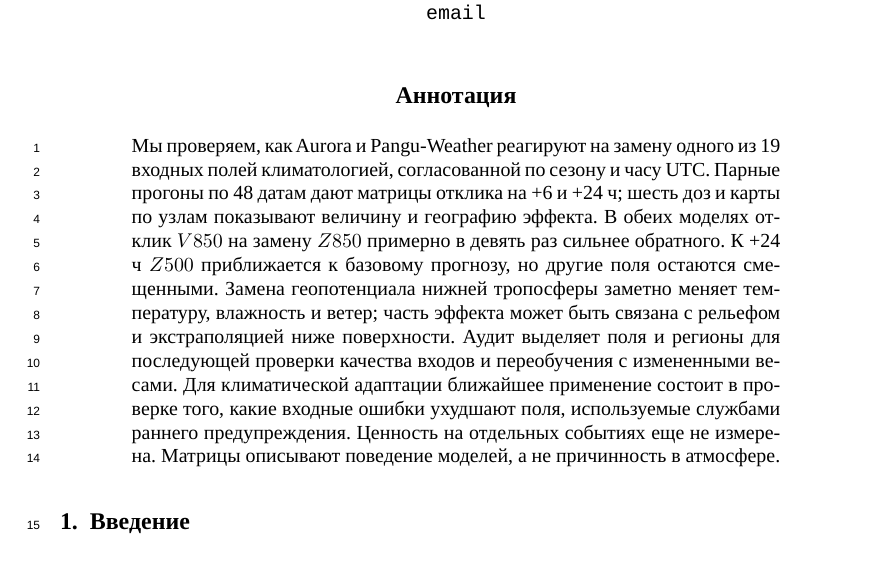
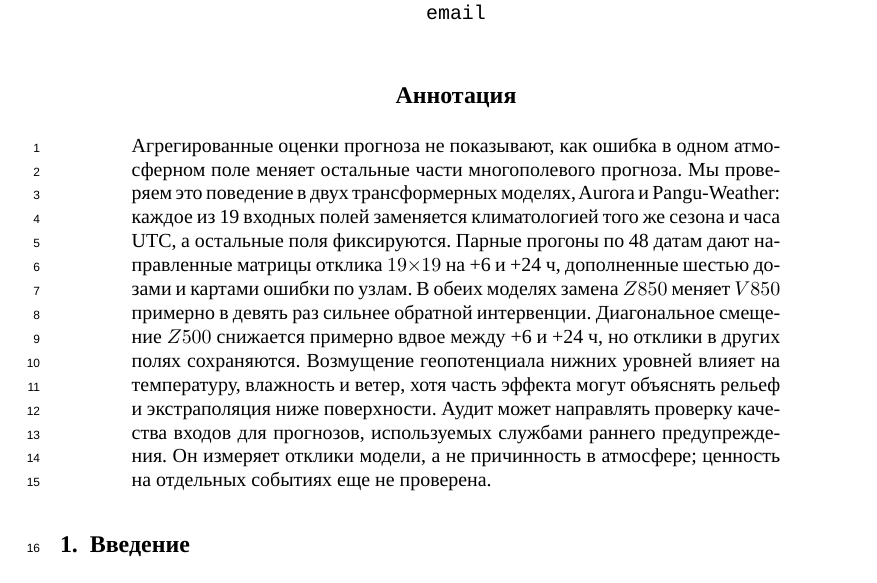
Before and after one commit to kopnina2001/weather-interpretability, a LaTeX paper (paper/neurips2026_ccai/main_ru.tex): part of page 1 of 19, cut so that both start at the same text. Compiled offline with LuaLaTeX.

Commit message:
docs(paper): sharpen submission abstract

```diff
--- a/paper/neurips2026_ccai/main_ru.tex
+++ b/paper/neurips2026_ccai/main_ru.tex
@@ -46,7 +46,7 @@
 \maketitle
 
 \begin{abstract}
-Мы проверяем, как Aurora и Pangu-Weather реагируют на замену одного из 19 входных полей климатологией, согласованной по сезону и часу UTC. Парные прогоны по 48 датам дают матрицы отклика на +6 и +24 ч; шесть доз и карты по узлам показывают величину и географию эффекта. В обеих моделях отклик $V850$ на замену $Z850$ примерно в девять раз сильнее обратного. К +24 ч $Z500$ приближается к базовому прогнозу, но другие поля остаются смещенными. Замена геопотенциала нижней тропосферы заметно меняет температуру, влажность и ветер; часть эффекта может быть связана с рельефом и экстраполяцией ниже поверхности. Аудит выделяет поля и регионы для последующей проверки качества входов и переобучения с измененными весами. Для климатической адаптации ближайшее применение состоит в проверке того, какие входные ошибки ухудшают поля, используемые службами раннего предупреждения. Ценность на отдельных событиях еще не измерена. Матрицы описывают поведение моделей, а не причинность в атмосфере.
+Агрегированные оценки прогноза не показывают, как ошибка в одном атмосферном поле меняет остальные части многополевого прогноза. Мы проверяем это поведение в двух трансформерных моделях, Aurora и Pangu-Weather: каждое из 19 входных полей заменяется климатологией того же сезона и часа UTC, а остальные поля фиксируются. Парные прогоны по 48 датам дают направленные матрицы отклика $19\!\times\!19$ на +6 и +24 ч, дополненные шестью дозами и картами ошибки по узлам. В обеих моделях замена $Z850$ меняет $V850$ примерно в девять раз сильнее обратной интервенции. Диагональное смещение $Z500$ снижается примерно вдвое между +6 и +24 ч, но отклики в других полях сохраняются. Возмущение геопотенциала нижних уровней влияет на температуру, влажность и ветер, хотя часть эффекта могут объяснять рельеф и экстраполяция ниже поверхности. Аудит может направлять проверку качества входов для прогнозов, используемых службами раннего предупреждения. Он измеряет отклики модели, а не причинность в атмосфере; ценность на отдельных событиях еще не проверена.
 \end{abstract}
 
 \section{Введение}
```
Also changed, not shown: paper/neurips2026_ccai/main_en.tex (+1 -1 lines), 3 other files.
